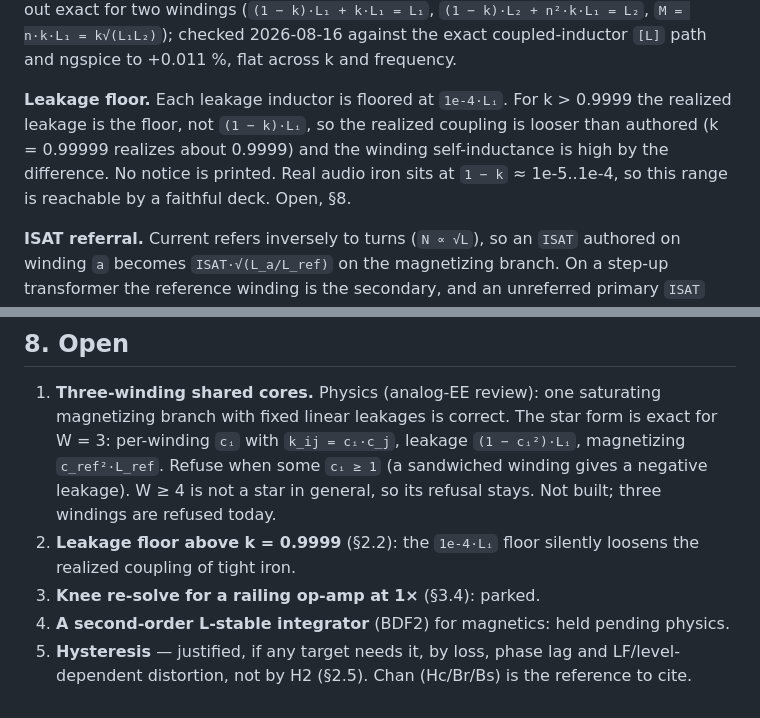
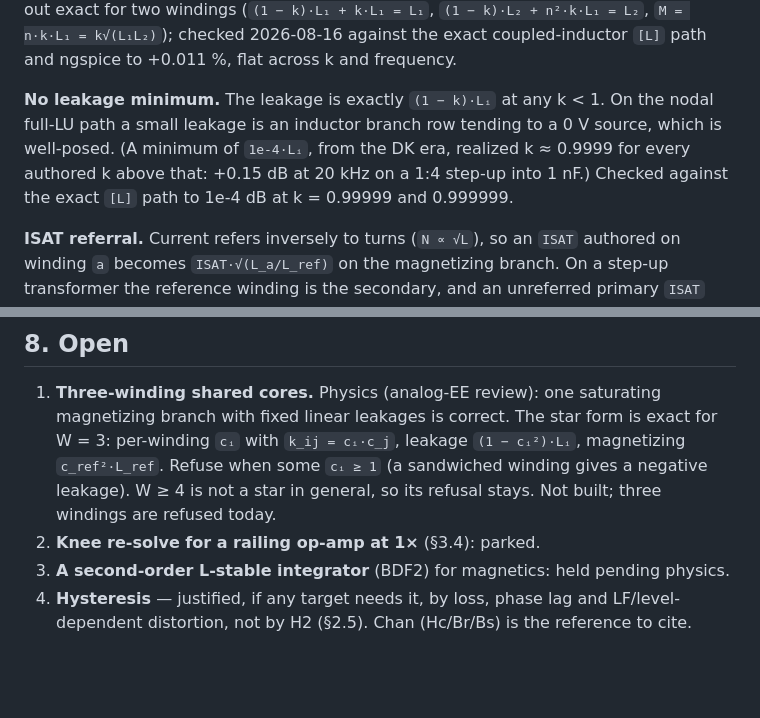
Before and after one commit to hal0zer0/melange, a Markdown page: docs/aidocs/SATURATING_TRANSFORMERS.md, 2 parts joined by grey strips. Drawn GitHub-style; blank space fills up the shorter version.

Commit message:
docs(saturation): the T-model has no leakage minimum any more
Co-Authored-By: Claude Opus 5.5 <noreply@anthropic.com>

```diff
--- a/docs/aidocs/SATURATING_TRANSFORMERS.md
+++ b/docs/aidocs/SATURATING_TRANSFORMERS.md
@@ -97,12 +97,12 @@ Self and mutual inductances come out exact for two windings
 checked 2026-08-16 against the exact coupled-inductor `[L]` path and ngspice to
 +0.011 %, flat across k and frequency.
 
-**Leakage floor.** Each leakage inductor is floored at `1e-4·Lᵢ`. For
-k > 0.9999 the realized leakage is the floor, not `(1 − k)·Lᵢ`, so the realized
-coupling is looser than authored (k = 0.99999 realizes about 0.9999) and the
-winding self-inductance is high by the difference. No notice is printed. Real
-audio iron sits at `1 − k` ≈ 1e-5..1e-4, so this range is reachable by a
-faithful deck. Open, §8.
+**No leakage minimum.** The leakage is exactly `(1 − k)·Lᵢ` at any k < 1. On
+the nodal full-LU path a small leakage is an inductor branch row tending to a
+0 V source, which is well-posed. (A minimum of `1e-4·Lᵢ`, from the DK era,
+realized k ≈ 0.9999 for every authored k above that: +0.15 dB at 20 kHz on a
+1:4 step-up into 1 nF.) Checked against the exact `[L]` path to 1e-4 dB at
+k = 0.99999 and 0.999999.
 
 **ISAT referral.** Current refers inversely to turns (`N ∝ √L`), so an `ISAT`
 authored on winding `a` becomes `ISAT·√(L_a/L_ref)` on the magnetizing branch.
@@ -440,11 +440,9 @@ be datasheet ratings read as tanh scale currents, which saturates the core
    `(1 − cᵢ²)·Lᵢ`, magnetizing `c_ref²·L_ref`. Refuse when some `cᵢ ≥ 1` (a
    sandwiched winding gives a negative leakage). W ≥ 4 is not a star in
    general, so its refusal stays. Not built; three windings are refused today.
-2. **Leakage floor above k = 0.9999** (§2.2): the `1e-4·Lᵢ` floor silently
-   loosens the realized coupling of tight iron.
-3. **Knee re-solve for a railing op-amp at 1×** (§3.4): parked.
-4. **A second-order L-stable integrator** (BDF2) for magnetics: held pending
+2. **Knee re-solve for a railing op-amp at 1×** (§3.4): parked.
+3. **A second-order L-stable integrator** (BDF2) for magnetics: held pending
    physics.
-5. **Hysteresis** — justified, if any target needs it, by loss, phase lag and
+4. **Hysteresis** — justified, if any target needs it, by loss, phase lag and
    LF/level-dependent distortion, not by H2 (§2.5). Chan (Hc/Br/Bs) is the
    reference to cite.
```
Also changed, not shown: docs/aidocs/STATUS.md (+1 -1 lines).
